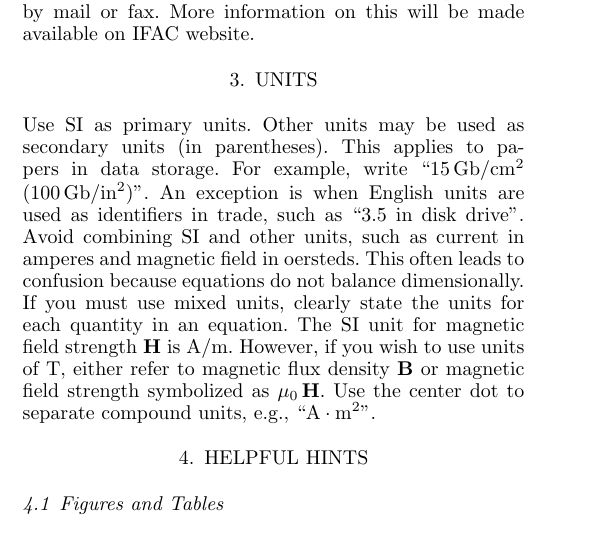
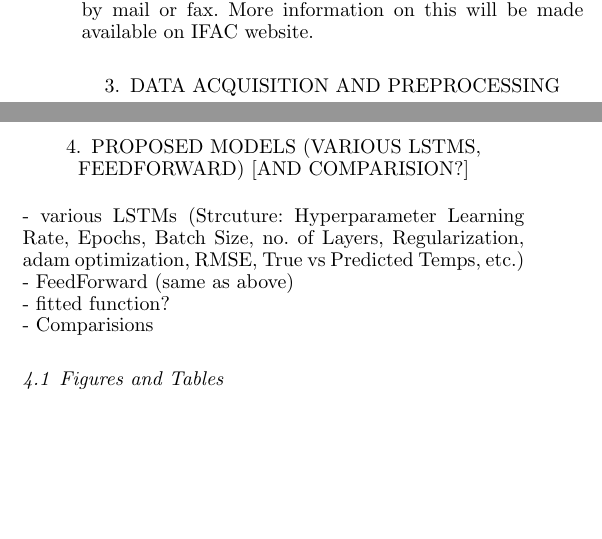
Before and after one commit to TKL01/IFAC-2025-Draft, a LaTeX document (ifacconf.tex): part of one column of page 2 of 3 before the commit and two parts of the columns of page 2 of 3 after it, the two joined at a grey line, cut so that both start at the same text, the shorter picture padded with empty space. Compiled offline with pdfLaTeX.

Commit message:
added outline proposal

```diff
--- a/ifacconf.tex
+++ b/ifacconf.tex
@@ -176,24 +176,30 @@ IFAC will put in place an electronic copyright transfer system in due
 course. Please \emph{do not} send copyright forms by mail or fax. More
 information on this will be made available on IFAC website.
 
+\section{Data Acquisition and Preprocessing}
+- Kinova Gen3 7 DoF Robot
 
-\section{Units}
+% \section{Units}
 
-Use SI as primary units. Other units may be used as secondary units
-(in parentheses). This applies to papers in data storage. For example,
-write ``$15\,\mathrm{Gb}/\mathrm{cm}^2$ ($100\,\mathrm{Gb}/\mathrm{in}^2$)''.
-An exception is when
-English units are used as identifiers in trade, such as ``3.5 in
-disk drive''. Avoid combining SI and other units, such as current in
-amperes and magnetic field in oersteds. This often leads to confusion
-because equations do not balance dimensionally. If you must use mixed
-units, clearly state the units for each quantity in an equation.  The
-SI unit for magnetic field strength $\mathbf{H}$ is $\mathrm{A}/\mathrm{m}$. However, if you wish to
-use units of $\mathrm{T}$, either refer to magnetic flux density $\mathbf{B}$ or
-magnetic field strength symbolized as $\mu_0\,\mathbf{H}$. Use the center dot to
-separate compound units, e.g., ``$\mathrm{A} \cdot \mathrm{m}^2$''.
+% Use SI as primary units. Other units may be used as secondary units
+% (in parentheses). This applies to papers in data storage. For example,
+% write ``$15\,\mathrm{Gb}/\mathrm{cm}^2$ ($100\,\mathrm{Gb}/\mathrm{in}^2$)''.
+% An exception is when
+% English units are used as identifiers in trade, such as ``3.5 in
+% disk drive''. Avoid combining SI and other units, such as current in
+% amperes and magnetic field in oersteds. This often leads to confusion
+% because equations do not balance dimensionally. If you must use mixed
+% units, clearly state the units for each quantity in an equation.  The
+% SI unit for magnetic field strength $\mathbf{H}$ is $\mathrm{A}/\mathrm{m}$. However, if you wish to
+% use units of $\mathrm{T}$, either refer to magnetic flux density $\mathbf{B}$ or
+% magnetic field strength symbolized as $\mu_0\,\mathbf{H}$. Use the center dot to
+% separate compound units, e.g., ``$\mathrm{A} \cdot \mathrm{m}^2$''.
 
-\section{Helpful Hints}
+\section{Proposed Models (various LSTMs, FeedForward) [and Comparision?]}
+- various LSTMs (Strcuture: Hyperparameter {Learning Rate, Epochs, Batch Size, no. of Layers, Regularization, adam optimization}, RMSE, True vs Predicted Temps, etc.)\\
+- FeedForward (same as above)\\
+- fitted function?\\
+- Comparisions
 
 \subsection{Figures and Tables}
 
```
Also changed, not shown: ifacconf.pdf, ifacconf.tex (24 more changed lines), 5 other files.
